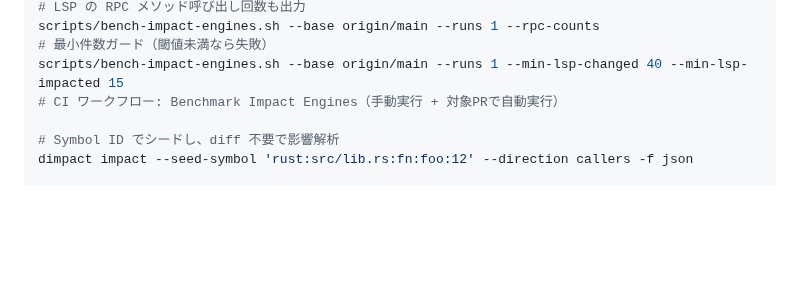
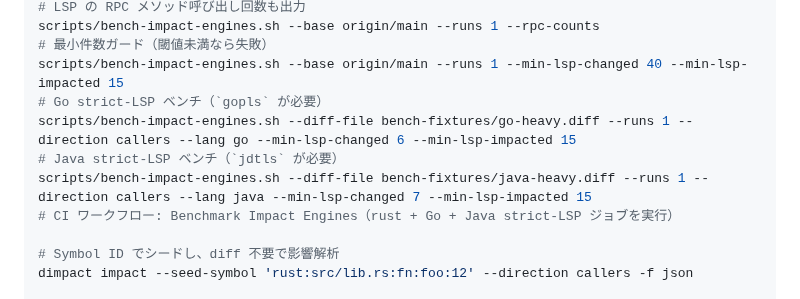
Before and after one commit to n01e0/dimpact, a Markdown page: README_ja.md, the part around the change. GitHub-like rendering; blank space fills up the shorter version.

Commit message:
docs: add Go/Java bench run steps to README_ja (#129)

```diff
--- a/README_ja.md
+++ b/README_ja.md
@@ -143,7 +143,11 @@ scripts/bench-impact-engines.sh --diff-file /tmp/dimpact.diff --runs 3 --lang ru
 scripts/bench-impact-engines.sh --base origin/main --runs 1 --rpc-counts
 # 最小件数ガード（閾値未満なら失敗）
 scripts/bench-impact-engines.sh --base origin/main --runs 1 --min-lsp-changed 40 --min-lsp-impacted 15
-# CI ワークフロー: Benchmark Impact Engines（手動実行 + 対象PRで自動実行）
+# Go strict-LSP ベンチ（`gopls` が必要）
+scripts/bench-impact-engines.sh --diff-file bench-fixtures/go-heavy.diff --runs 1 --direction callers --lang go --min-lsp-changed 6 --min-lsp-impacted 15
+# Java strict-LSP ベンチ（`jdtls` が必要）
+scripts/bench-impact-engines.sh --diff-file bench-fixtures/java-heavy.diff --runs 1 --direction callers --lang java --min-lsp-changed 7 --min-lsp-impacted 15
+# CI ワークフロー: Benchmark Impact Engines（rust + Go + Java strict-LSP ジョブを実行）
 
 # Symbol ID でシードし、diff 不要で影響解析
 dimpact impact --seed-symbol 'rust:src/lib.rs:fn:foo:12' --direction callers -f json
```
